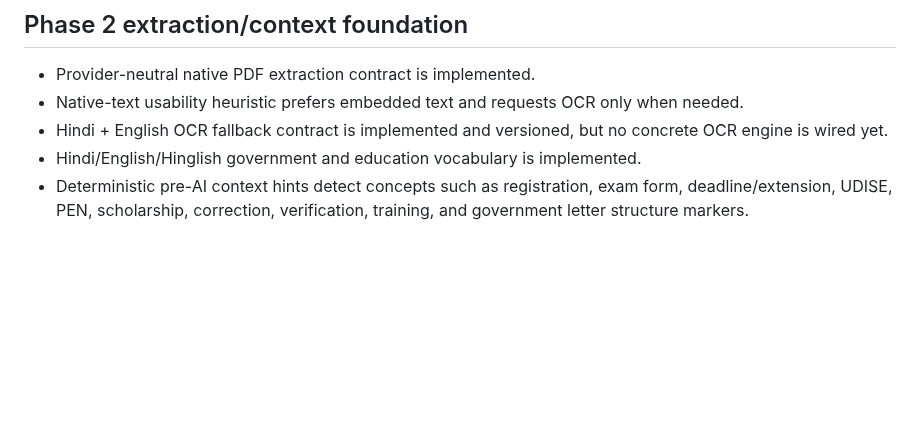
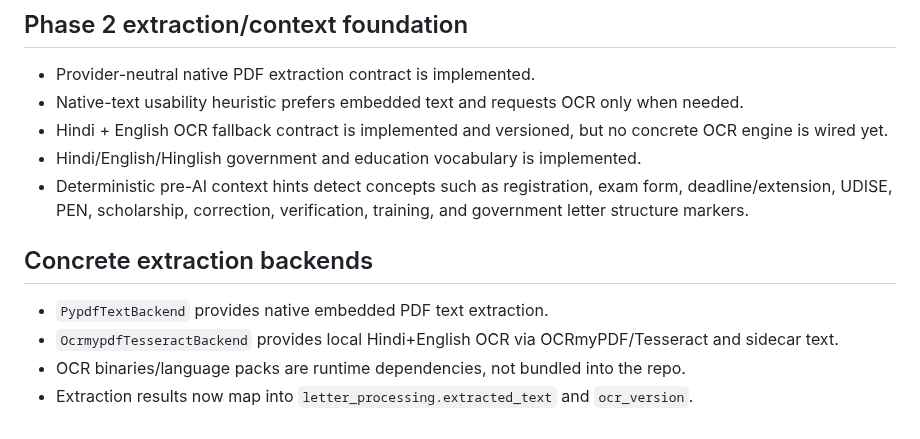
Before and after one commit to zzpsah/digital-letter-registry, a Markdown page: .ai/CURRENT-STATE.md, the part around the change. GitHub-like rendering; blank space fills up the shorter version.

Commit message:
docs: update AI state for concrete extraction backends

```diff
--- a/.ai/CURRENT-STATE.md
+++ b/.ai/CURRENT-STATE.md
@@ -47,3 +47,11 @@ Establish an authenticated archive owner for RLS-backed writes, then wire the li
 - Hindi + English OCR fallback contract is implemented and versioned, but no concrete OCR engine is wired yet.
 - Hindi/English/Hinglish government and education vocabulary is implemented.
 - Deterministic pre-AI context hints detect concepts such as registration, exam form, deadline/extension, UDISE, PEN, scholarship, correction, verification, training, and government letter structure markers.
+
+
+## Concrete extraction backends
+
+- `PypdfTextBackend` provides native embedded PDF text extraction.
+- `OcrmypdfTesseractBackend` provides local Hindi+English OCR via OCRmyPDF/Tesseract and sidecar text.
+- OCR binaries/language packs are runtime dependencies, not bundled into the repo.
+- Extraction results now map into `letter_processing.extracted_text` and `ocr_version`.
```
